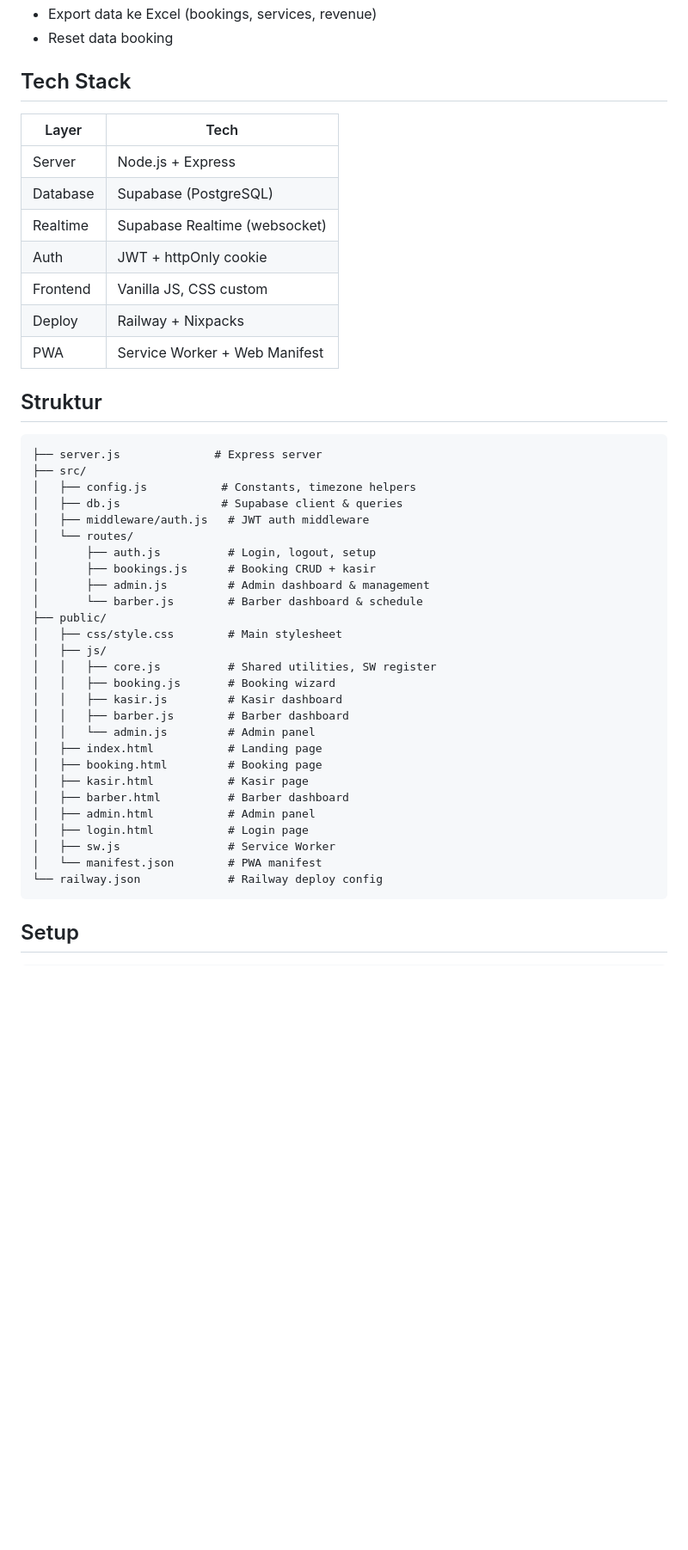
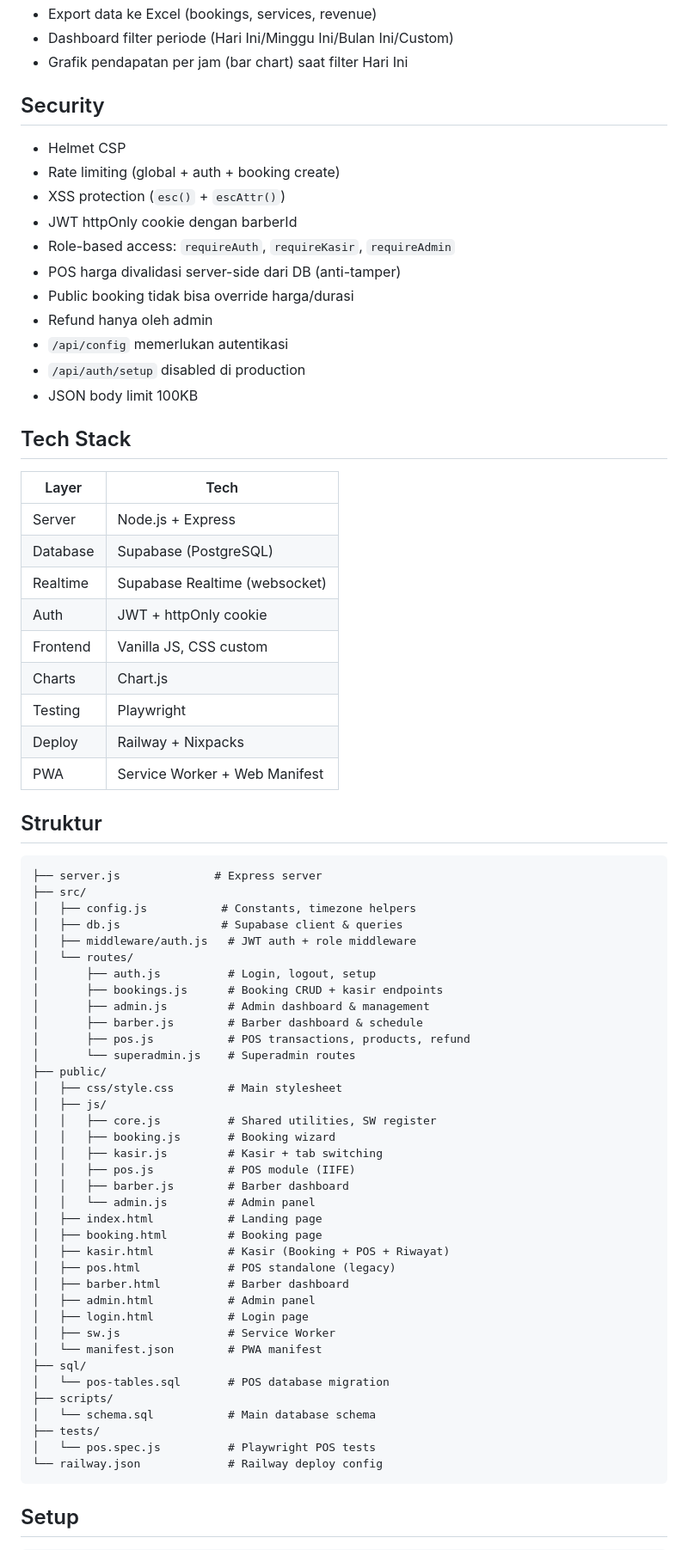
Before and after one commit to 0xsitepu12/lumens, a Markdown page: README.md, the part around one of its changes. Shown at 86% size. Rendered like a GitHub page; blank space fills up the shorter version.

````diff
--- a/README.md
+++ b/README.md
@@ -33,5 +51,20 @@ Sistem booking online untuk LUMEN'S STUDIO — hair & styling studio di Medan.
 - Export data ke Excel (bookings, services, revenue)
-- Reset data booking
+- Dashboard filter periode (Hari Ini/Minggu Ini/Bulan Ini/Custom)
+- Grafik pendapatan per jam (bar chart) saat filter Hari Ini
+
+## Security
+
+- Helmet CSP
+- Rate limiting (global + auth + booking create)
+- XSS protection (`esc()` + `escAttr()`)
+- JWT httpOnly cookie dengan barberId
+- Role-based access: `requireAuth`, `requireKasir`, `requireAdmin`
+- POS harga divalidasi server-side dari DB (anti-tamper)
+- Public booking tidak bisa override harga/durasi
+- Refund hanya oleh admin
+- `/api/config` memerlukan autentikasi
+- `/api/auth/setup` disabled di production
+- JSON body limit 100KB
 
 ## Tech Stack
 
@@ -42,6 +75,8 @@ Sistem booking online untuk LUMEN'S STUDIO — hair & styling studio di Medan.
 | Realtime | Supabase Realtime (websocket) |
 | Auth | JWT + httpOnly cookie |
 | Frontend | Vanilla JS, CSS custom |
+| Charts | Chart.js |
+| Testing | Playwright |
 | Deploy | Railway + Nixpacks |
 | PWA | Service Worker + Web Manifest |
 
@@ -52,28 +87,38 @@ Sistem booking online untuk LUMEN'S STUDIO — hair & styling studio di Medan.
 ├── src/
 │   ├── config.js           # Constants, timezone helpers
 │   ├── db.js               # Supabase client & queries
-│   ├── middleware/auth.js   # JWT auth middleware
+│   ├── middleware/auth.js   # JWT auth + role middleware
 │   └── routes/
 │       ├── auth.js          # Login, logout, setup
-│       ├── bookings.js      # Booking CRUD + kasir
+│       ├── bookings.js      # Booking CRUD + kasir endpoints
 │       ├── admin.js         # Admin dashboard & management
-│       └── barber.js        # Barber dashboard & schedule
+│       ├── barber.js        # Barber dashboard & schedule
+│       ├── pos.js           # POS transactions, products, refund
+│       └── superadmin.js    # Superadmin routes
 ├── public/
 │   ├── css/style.css        # Main stylesheet
 │   ├── js/
 │   │   ├── core.js          # Shared utilities, SW register
 │   │   ├── booking.js       # Booking wizard
-│   │   ├── kasir.js         # Kasir dashboard
+│   │   ├── kasir.js         # Kasir + tab switching
+│   │   ├── pos.js           # POS module (IIFE)
 │   │   ├── barber.js        # Barber dashboard
 │   │   └── admin.js         # Admin panel
 │   ├── index.html           # Landing page
 │   ├── booking.html         # Booking page
-│   ├── kasir.html           # Kasir page
+│   ├── kasir.html           # Kasir (Booking + POS + Riwayat)
+│   ├── pos.html             # POS standalone (legacy)
 │   ├── barber.html          # Barber dashboard
 │   ├── admin.html           # Admin panel
 │   ├── login.html           # Login page
 │   ├── sw.js                # Service Worker
 │   └── manifest.json        # PWA manifest
+├── sql/
+│   └── pos-tables.sql       # POS database migration
+├── scripts/
+│   └── schema.sql           # Main database schema
+├── tests/
+│   └── pos.spec.js          # Playwright POS tests
 └── railway.json             # Railway deploy config
 ```
 
````
Also changed, not shown: other parts of README.md (+42 -20 lines).
